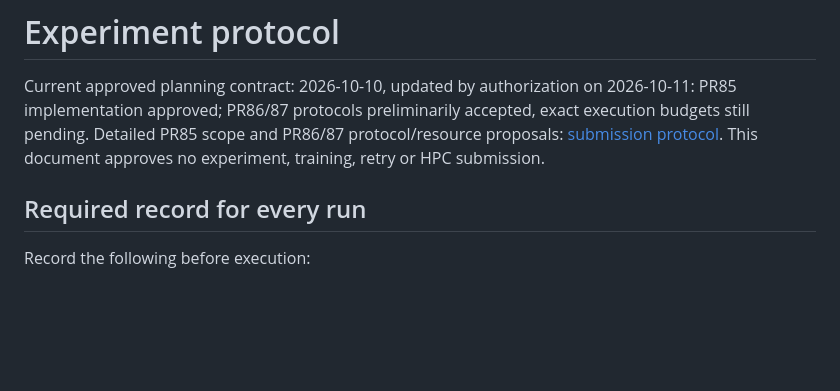
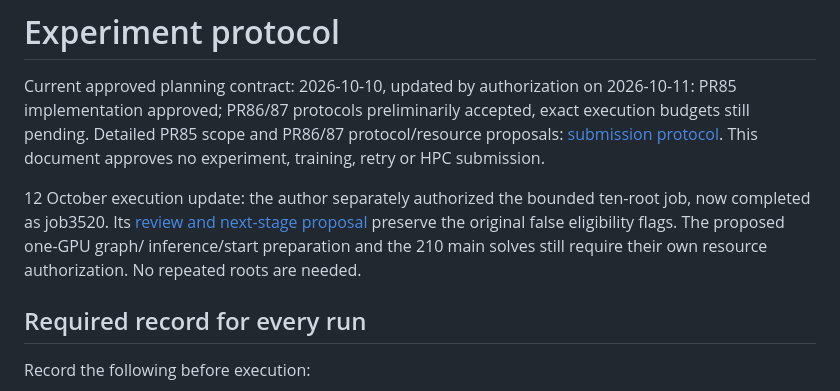
Before and after one commit to unb-lamfo-or-ai-hpc/cfl-gurobi-gnn, a Markdown page: docs/experiment_protocol.md, the part around the change. GitHub-like rendering; blank space fills up the shorter version.

Commit message:
docs: record job3520 and prospective guidance boundary [skip ci]

```diff
--- a/docs/experiment_protocol.md
+++ b/docs/experiment_protocol.md
@@ -5,6 +5,12 @@ Current approved planning contract: 2026-10-10, updated by authorization on
 accepted, exact execution budgets still pending. Detailed PR85 scope and PR86/87
 protocol/resource proposals: [submission protocol](research/submission-protocol-20261010.md).
 This document approves no experiment, training, retry or HPC submission.
+
+12 October execution update: the author separately authorized the bounded
+ten-root job, now completed as job3520. Its [review and next-stage proposal](research/pr86-job3520-and-guidance.md)
+preserve the original false eligibility flags. The proposed one-GPU graph/
+inference/start preparation and the 210 main solves still require their own
+resource authorization. No repeated roots are needed.
 
 ## Required record for every run
 
```
Also changed, not shown: docs/article_plan.md (+5 -0 lines), docs/current_status.md (+8 -4 lines).
